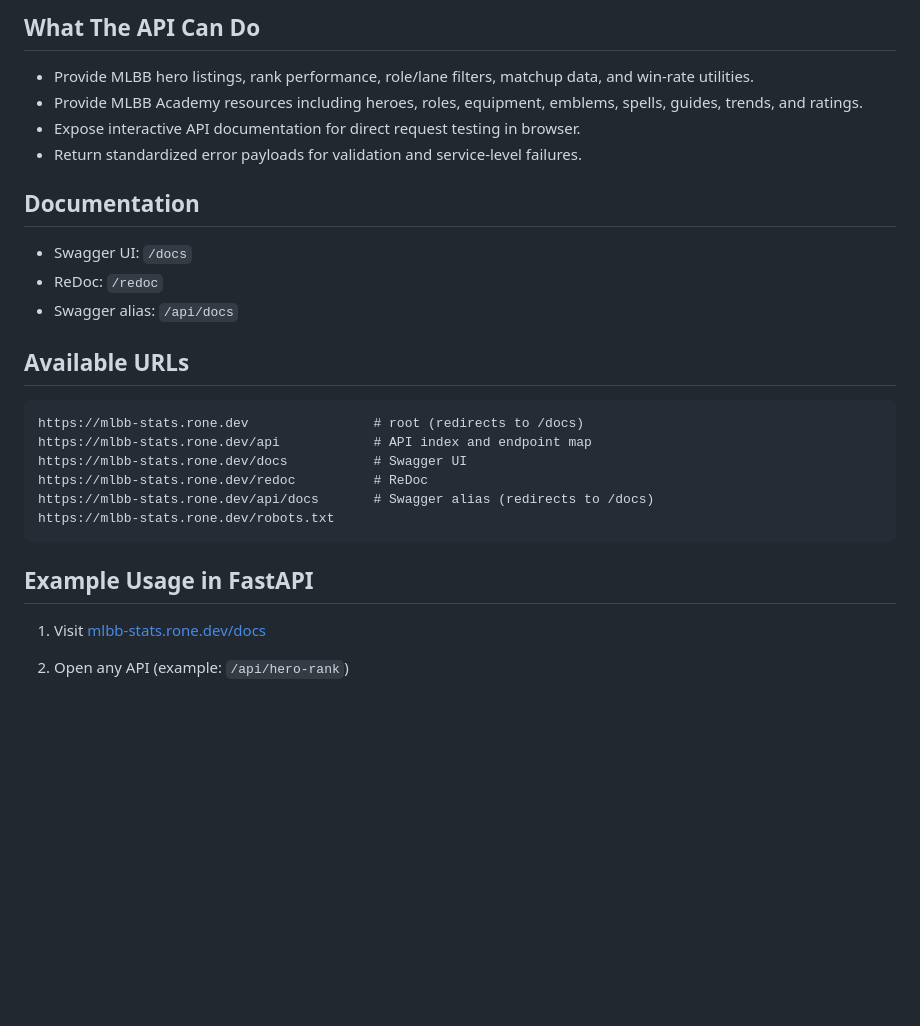
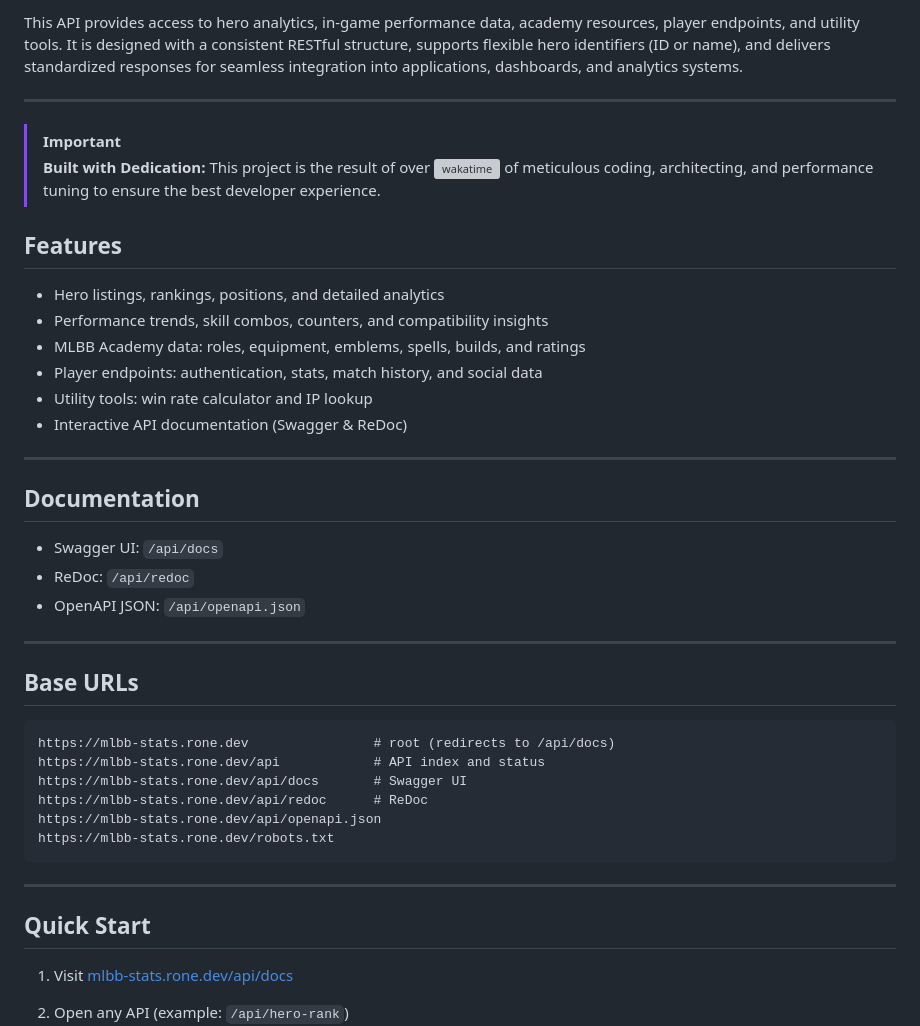
Before and after one commit to ridwaanhall/api-mobilelegends, a Markdown page: README.md, the part around one of its changes. Rendered like a GitHub page; blank space fills up the shorter version; grey boxes are pictures that could not be loaded.

`````diff
--- a/README.md
+++ b/README.md
@@ -4,31 +11,46 @@ Production API service that provides Mobile Legends data endpoints for analytics
 
-## What The API Can Do
+This API provides access to hero analytics, in-game performance data, academy resources, player endpoints, and utility tools. It is designed with a consistent RESTful structure, supports flexible hero identifiers (ID or name), and delivers standardized responses for seamless integration into applications, dashboards, and analytics systems.
 
-- Provide MLBB hero listings, rank performance, role/lane filters, matchup data, and win-rate utilities.
-- Provide MLBB Academy resources including heroes, roles, equipment, emblems, spells, guides, trends, and ratings.
-- Expose interactive API documentation for direct request testing in browser.
-- Return standardized error payloads for validation and service-level failures.
+---
+
+> [!IMPORTANT]
+> **Built with Dedication:** This project is the result of over [![wakatime](https://wakatime.com/badge/user/018b799e-de53-4f7a-bb65-edc2df9f26d8/project/07151d3c-c9e1-4f53-bb7f-f706f8261ac4.svg)](https://wakatime.com/badge/user/018b799e-de53-4f7a-bb65-edc2df9f26d8/project/07151d3c-c9e1-4f53-bb7f-f706f8261ac4) of meticulous coding, architecting, and performance tuning to ensure the best developer experience.
+
+## Features
+
+- Hero listings, rankings, positions, and detailed analytics
+- Performance trends, skill combos, counters, and compatibility insights
+- MLBB Academy data: roles, equipment, emblems, spells, builds, and ratings
+- Player endpoints: authentication, stats, match history, and social data
+- Utility tools: win rate calculator and IP lookup
+- Interactive API documentation (Swagger & ReDoc)
+
+---
 
 ## Documentation
 
-- Swagger UI: `/docs`
-- ReDoc: `/redoc`
-- Swagger alias: `/api/docs`
+- Swagger UI: `/api/docs`
+- ReDoc: `/api/redoc`
+- OpenAPI JSON: `/api/openapi.json`
 
-## Available URLs
+---
+
+## Base URLs
 
 ```txt
-https://mlbb-stats.rone.dev                # root (redirects to /docs)
-https://mlbb-stats.rone.dev/api            # API index and endpoint map
-https://mlbb-stats.rone.dev/docs           # Swagger UI
-https://mlbb-stats.rone.dev/redoc          # ReDoc
-https://mlbb-stats.rone.dev/api/docs       # Swagger alias (redirects to /docs)
+https://mlbb-stats.rone.dev                # root (redirects to /api/docs)
+https://mlbb-stats.rone.dev/api            # API index and status
+https://mlbb-stats.rone.dev/api/docs       # Swagger UI
+https://mlbb-stats.rone.dev/api/redoc      # ReDoc
+https://mlbb-stats.rone.dev/api/openapi.json
 https://mlbb-stats.rone.dev/robots.txt
-```
+````
 
-## Example Usage in FastAPI
+---
 
-1. Visit [mlbb-stats.rone.dev/docs](https://mlbb-stats.rone.dev/docs)
+## Quick Start
+
+1. Visit [mlbb-stats.rone.dev/api/docs](https://mlbb-stats.rone.dev/api/docs)
 
 2. Open any API (example: `/api/hero-rank`)
    ![Step 2](images/step-02.png)
`````
Also changed, not shown: other parts of README.md (+81 -82 lines).
